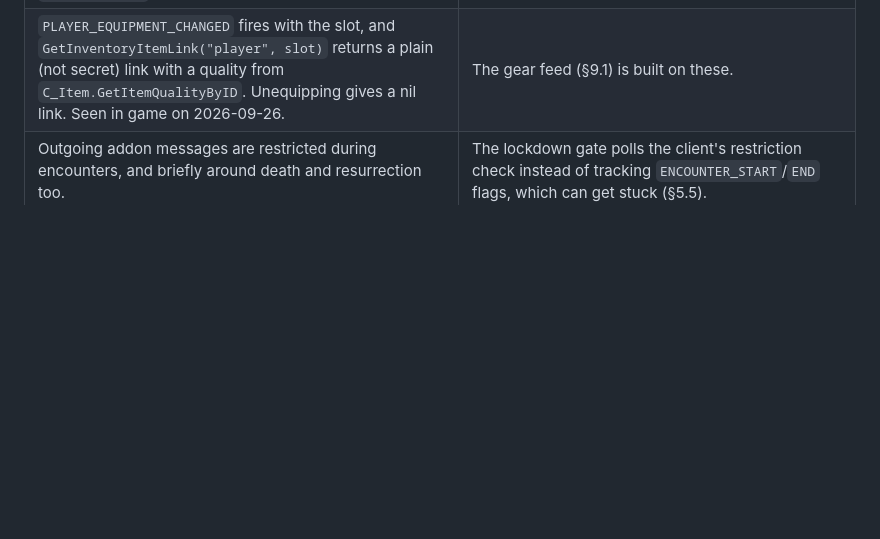
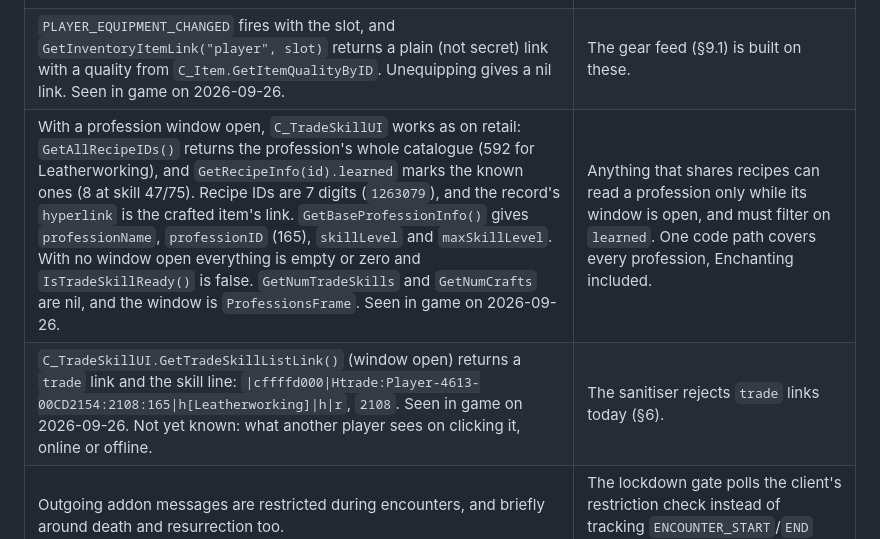
Before and after one commit to willcrisp/Corkboard, a Markdown page: docs/design.md, the part around the change. Rendered like a GitHub page; blank space fills up the shorter version.

```diff
--- a/docs/design.md
+++ b/docs/design.md
@@ -43,6 +43,8 @@ Forever has vanilla-era content but a **modern (Mainline-style) addon API**, and
 | Combat and chat values can be **secret** in restricted contexts. `SendAddonMessage` refuses secret arguments. | Never send data derived from unit or combat APIs. Drop any received payload where `issecretvalue(msg)` is true. Corkboard sends user-typed text, plus the item links of the gear feed (§9.1), which come from the inventory API and are checked with `issecretvalue` before use. |
 | **Addons can't read the combat log.** `CombatLogGetCurrentEventInfo` is nil, and registering `COMBAT_LOG_EVENT_UNFILTERED` is blocked as "only available to the Blizzard UI". `C_CombatLog` and `C_DamageMeter` exist. Seen in game on 2026-09-26. | No feature can use individual hits, so a "biggest crit" leaderboard was dropped. |
 | `PLAYER_EQUIPMENT_CHANGED` fires with the slot, and `GetInventoryItemLink("player", slot)` returns a plain (not secret) link with a quality from `C_Item.GetItemQualityByID`. Unequipping gives a nil link. Seen in game on 2026-09-26. | The gear feed (§9.1) is built on these. |
+| With a profession window open, `C_TradeSkillUI` works as on retail: `GetAllRecipeIDs()` returns the profession's whole catalogue (592 for Leatherworking), and `GetRecipeInfo(id).learned` marks the known ones (8 at skill 47/75). Recipe IDs are 7 digits (`1263079`), and the record's `hyperlink` is the crafted item's link. `GetBaseProfessionInfo()` gives `professionName`, `professionID` (165), `skillLevel` and `maxSkillLevel`. With no window open everything is empty or zero and `IsTradeSkillReady()` is false. `GetNumTradeSkills` and `GetNumCrafts` are nil, and the window is `ProfessionsFrame`. Seen in game on 2026-09-26. | Anything that shares recipes can read a profession only while its window is open, and must filter on `learned`. One code path covers every profession, Enchanting included. |
+| `C_TradeSkillUI.GetTradeSkillListLink()` (window open) returns a `trade` link and the skill line: `\|cffffd000\|Htrade:Player-4613-00CD2154:2108:165\|h[Leatherworking]\|h\|r`, `2108`. Seen in game on 2026-09-26. Not yet known: what another player sees on clicking it, online or offline. | The sanitiser rejects `trade` links today (§6). |
 | Outgoing addon messages are restricted during encounters, and briefly around death and resurrection too. | The lockdown gate polls the client's restriction check instead of tracking `ENCOUNTER_START`/`END` flags, which can get stuck (§5.5). |
 | Addon messages have a **per-prefix throttle across all chat types**: roughly 1 message per second, with a small burst allowance. `SendAddonMessage` returns a result code. | About 255 bytes/sec sustained per prefix. P2P is for live edits and small deltas. Bulk sync goes through the cloud (§5.6). |
 | The client's Lua raises "Division by zero" on `x / 0` (and `0/0`), where stock Lua 5.1 returns inf or nan. Seen in game on 2026-09-26. | Tests outside the game can't catch it. No code, vendored libraries included, may divide by a value that can be zero; `Libs/README.md` lists the patches this needed. |
```
Also changed, not shown: docs/next-steps.md (+14 -1 lines).
